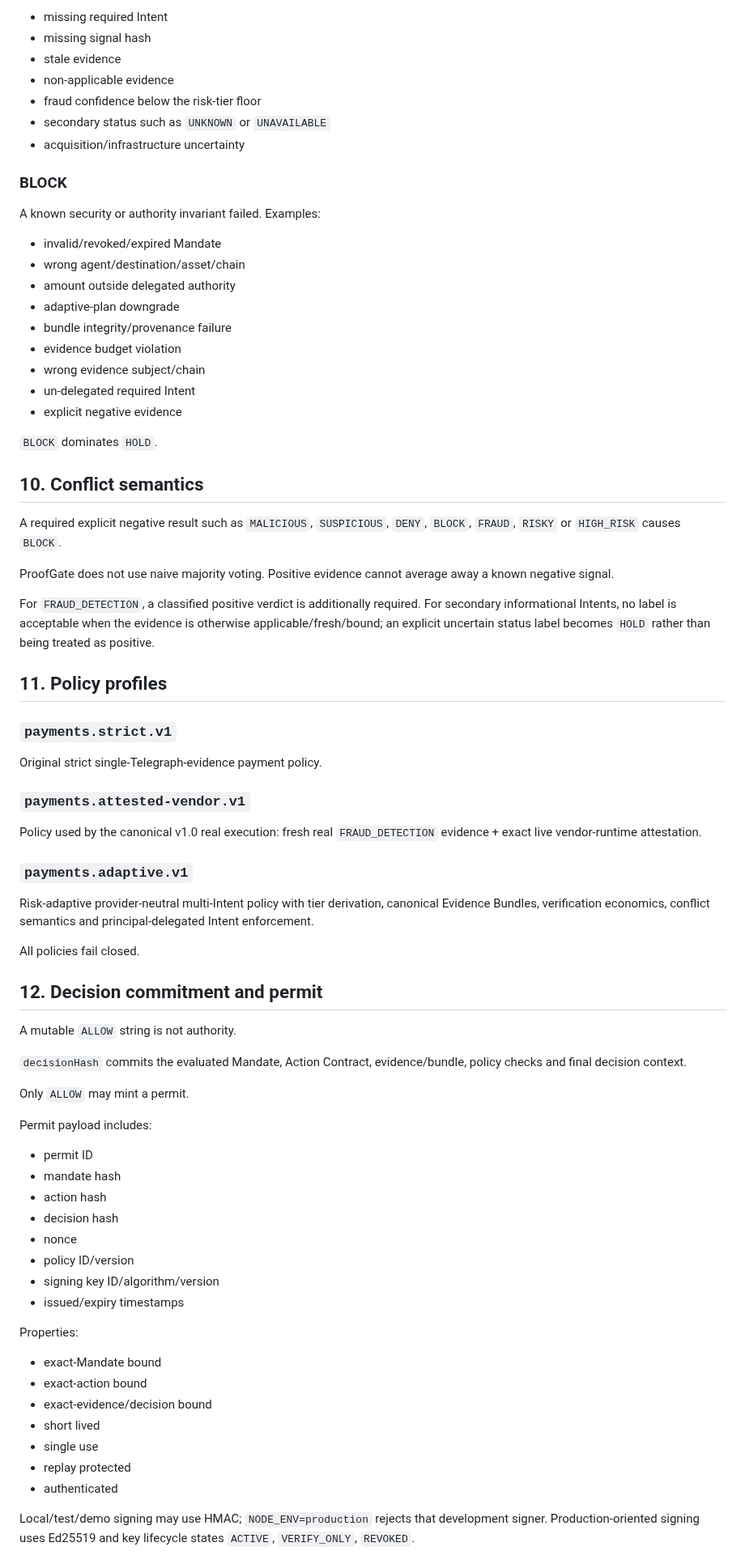
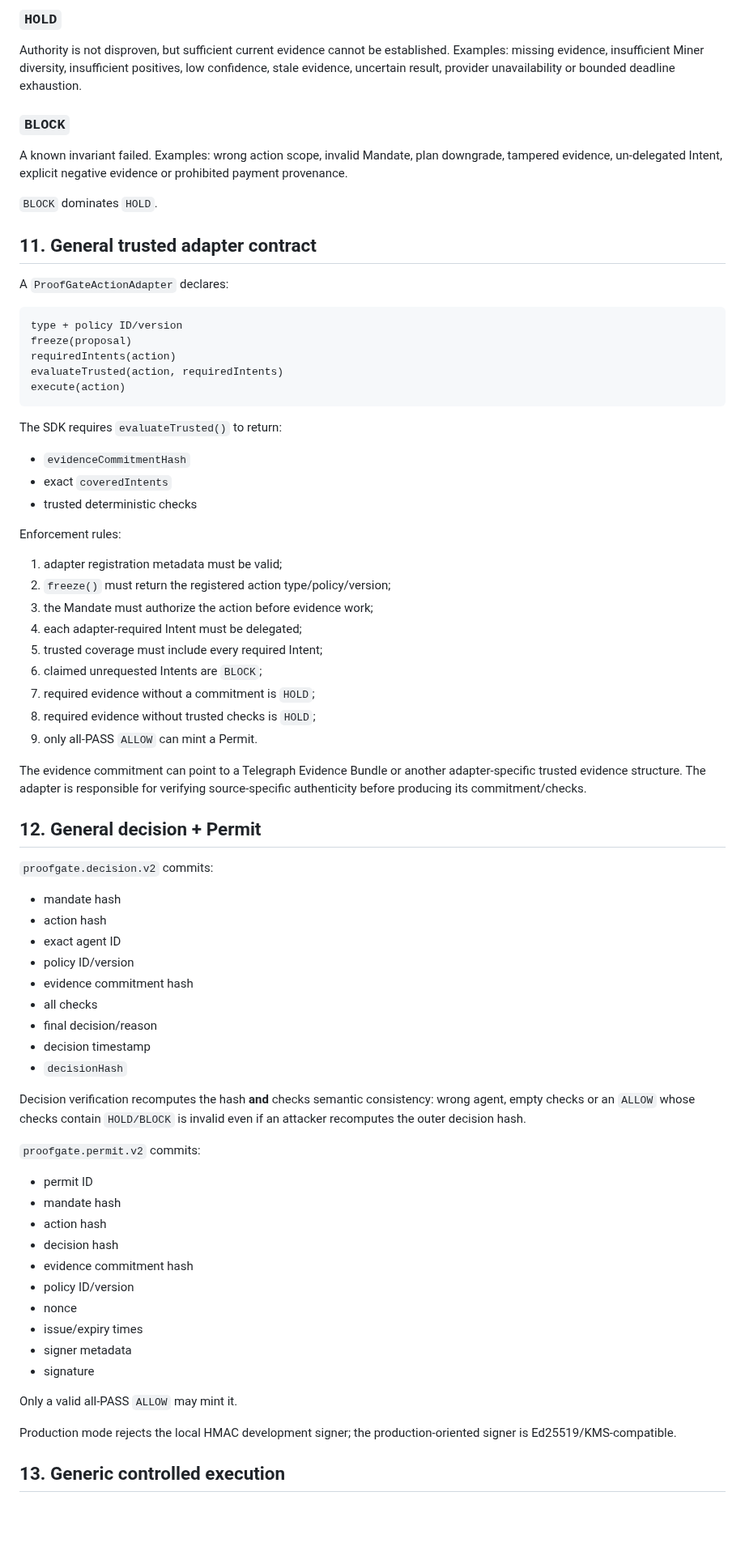
Before and after one commit to emmy16-glitch/auctorail, a Markdown page: docs/ARCHITECTURE.md, the part around one of its changes. Shown at 81% size. GitHub-like rendering; blank space fills up the shorter version.

Commit message:
docs: lock v1.2 general quorum architecture

````diff
--- a/docs/ARCHITECTURE.md
+++ b/docs/ARCHITECTURE.md
@@ -235,76 +288,76 @@ Sufficient current proof cannot be established. Examples:
 
-- missing required Intent
-- missing signal hash
-- stale evidence
-- non-applicable evidence
-- fraud confidence below the risk-tier floor
-- secondary status such as `UNKNOWN` or `UNAVAILABLE`
-- acquisition/infrastructure uncertainty
+### `HOLD`
+Authority is not disproven, but sufficient current evidence cannot be established. Examples: missing evidence, insufficient Miner diversity, insufficient positives, low confidence, stale evidence, uncertain result, provider unavailability or bounded deadline exhaustion.
 
-### BLOCK
-A known security or authority invariant failed. Examples:
-
-- invalid/revoked/expired Mandate
-- wrong agent/destination/asset/chain
-- amount outside delegated authority
-- adaptive-plan downgrade
-- bundle integrity/provenance failure
-- evidence budget violation
-- wrong evidence subject/chain
-- un-delegated required Intent
-- explicit negative evidence
+### `BLOCK`
+A known invariant failed. Examples: wrong action scope, invalid Mandate, plan downgrade, tampered evidence, un-delegated Intent, explicit negative evidence or prohibited payment provenance.
 
 `BLOCK` dominates `HOLD`.
 
-## 10. Conflict semantics
+## 11. General trusted adapter contract
 
-A required explicit negative result such as `MALICIOUS`, `SUSPICIOUS`, `DENY`, `BLOCK`, `FRAUD`, `RISKY` or `HIGH_RISK` causes `BLOCK`.
+A `ProofGateActionAdapter` declares:
 
-ProofGate does not use naive majority voting. Positive evidence cannot average away a known negative signal.
+```text
+type + policy ID/version
+freeze(proposal)
+requiredIntents(action)
+evaluateTrusted(action, requiredIntents)
+execute(action)
+```
 
-For `FRAUD_DETECTION`, a classified positive verdict is additionally required. For secondary informational Intents, no label is acceptable when the evidence is otherwise applicable/fresh/bound; an explicit uncertain status label becomes `HOLD` rather than being treated as positive.
+The SDK requires `evaluateTrusted()` to return:
 
-## 11. Policy profiles
+- `evidenceCommitmentHash`
+- exact `coveredIntents`
+- trusted deterministic checks
 
-### `payments.strict.v1`
-Original strict single-Telegraph-evidence payment policy.
+Enforcement rules:
 
-### `payments.attested-vendor.v1`
-Policy used by the canonical v1.0 real execution: fresh real `FRAUD_DETECTION` evidence + exact live vendor-runtime attestation.
+1. adapter registration metadata must be valid;
+2. `freeze()` must return the registered action type/policy/version;
+3. the Mandate must authorize the action before evidence work;
+4. each adapter-required Intent must be delegated;
+5. trusted coverage must include every required Intent;
+6. claimed unrequested Intents are `BLOCK`;
+7. required evidence without a commitment is `HOLD`;
+8. required evidence without trusted checks is `HOLD`;
+9. only all-PASS `ALLOW` can mint a Permit.
 
-### `payments.adaptive.v1`
-Risk-adaptive provider-neutral multi-Intent policy with tier derivation, canonical Evidence Bundles, verification economics, conflict semantics and principal-delegated Intent enforcement.
+The evidence commitment can point to a Telegraph Evidence Bundle or another adapter-specific trusted evidence structure. The adapter is responsible for verifying source-specific authenticity before producing its commitment/checks.
 
-All policies fail closed.
+## 12. General decision + Permit
 
-## 12. Decision commitment and permit
+`proofgate.decision.v2` commits:
 
-A mutable `ALLOW` string is not authority.
+- mandate hash
+- action hash
+- exact agent ID
+- policy ID/version
+- evidence commitment hash
+- all checks
+- final decision/reason
+- decision timestamp
+- `decisionHash`
 
-`decisionHash` commits the evaluated Mandate, Action Contract, evidence/bundle, policy checks and final decision context.
+Decision verification recomputes the hash **and** checks semantic consistency: wrong agent, empty checks or an `ALLOW` whose checks contain `HOLD/BLOCK` is invalid even if an attacker recomputes the outer decision hash.
 
-Only `ALLOW` may mint a permit.
-
-Permit payload includes:
+`proofgate.permit.v2` commits:
 
 - permit ID
 - mandate hash
 - action hash
 - decision hash
+- evidence commitment hash
+- policy ID/version
 - nonce
-- policy ID/version
-- signing key ID/algorithm/version
-- issued/expiry timestamps
+- issue/expiry times
+- signer metadata
+- signature
 
-Properties:
+Only a valid all-PASS `ALLOW` may mint it.
 
-- exact-Mandate bound
-- exact-action bound
-- exact-evidence/decision bound
-- short lived
-- single use
-- replay protected
-- authenticated
+Production mode rejects the local HMAC development signer; the production-oriented signer is Ed25519/KMS-compatible.
 
-Local/test/demo signing may use HMAC; `NODE_ENV=production` rejects that development signer. Production-oriented signing uses Ed25519 and key lifecycle states `ACTIVE`, `VERIFY_ONLY`, `REVOKED`.
+## 13. Generic controlled execution
 
````
Also changed, not shown: other parts of docs/ARCHITECTURE.md (+270 -257 lines).
